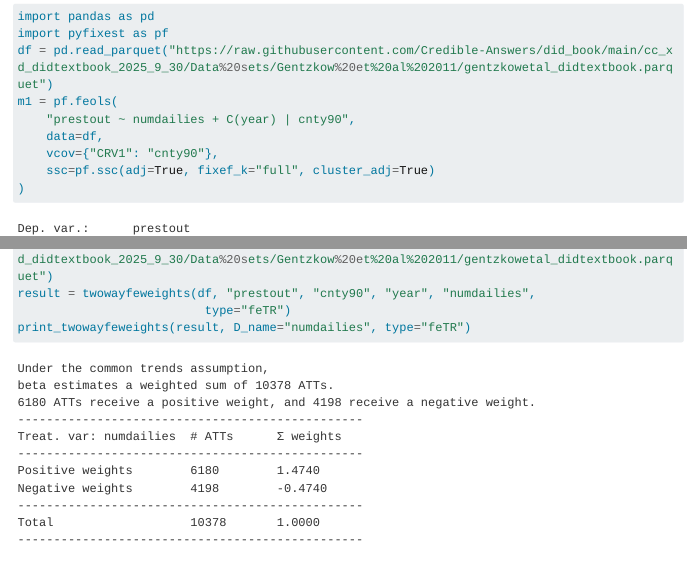
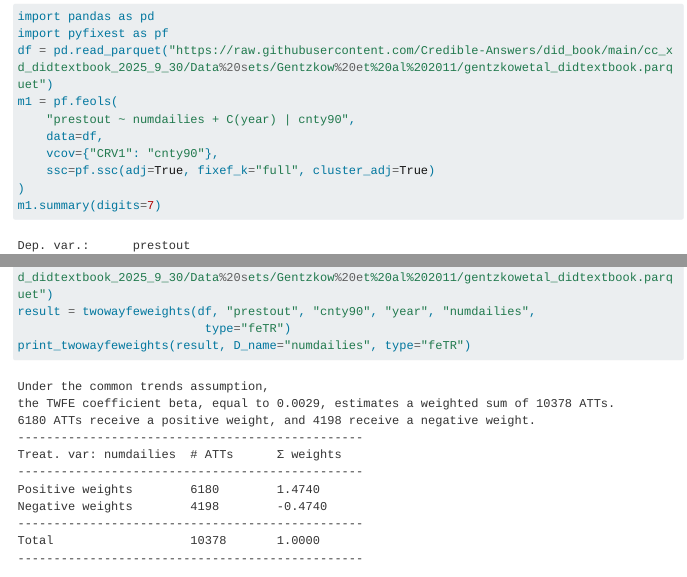
Before and after one commit to Credible-Answers/did_book, a Quarto document (did_book_final/chapters/ch05.qmd): the page in a window 1100 px wide, from 2690 px down, and a second part further down, joined at a grey line. Rendered offline with R 4.5, knitr and Pandoc in place of Quarto, with nearby package versions; menus at the side of the page are left out; long lines of code are wrapped.

Commit message:
Ch5: change Q18

````diff
--- a/did_book_final/chapters/ch05.qmd
+++ b/did_book_final/chapters/ch05.qmd
@@ -149,6 +149,7 @@ m1 = pf.feols(
     vcov={"CRV1": "cnty90"},
     ssc=pf.ssc(adj=True, fixef_k="full", cluster_adj=True)
 )
+m1.summary(digits=7)
 ```
 
 ```
@@ -189,7 +190,7 @@ print_twowayfeweights(result, D_name="numdailies", type="feTR")
 
 ```
 Under the common trends assumption,
-beta estimates a weighted sum of 10378 ATTs.
+the TWFE coefficient beta, equal to 0.0029, estimates a weighted sum of 10378 ATTs.
 6180 ATTs receive a positive weight, and 4198 receive a negative weight.
 ------------------------------------------------
 Treat. var: numdailies  # ATTs      Σ weights
````
